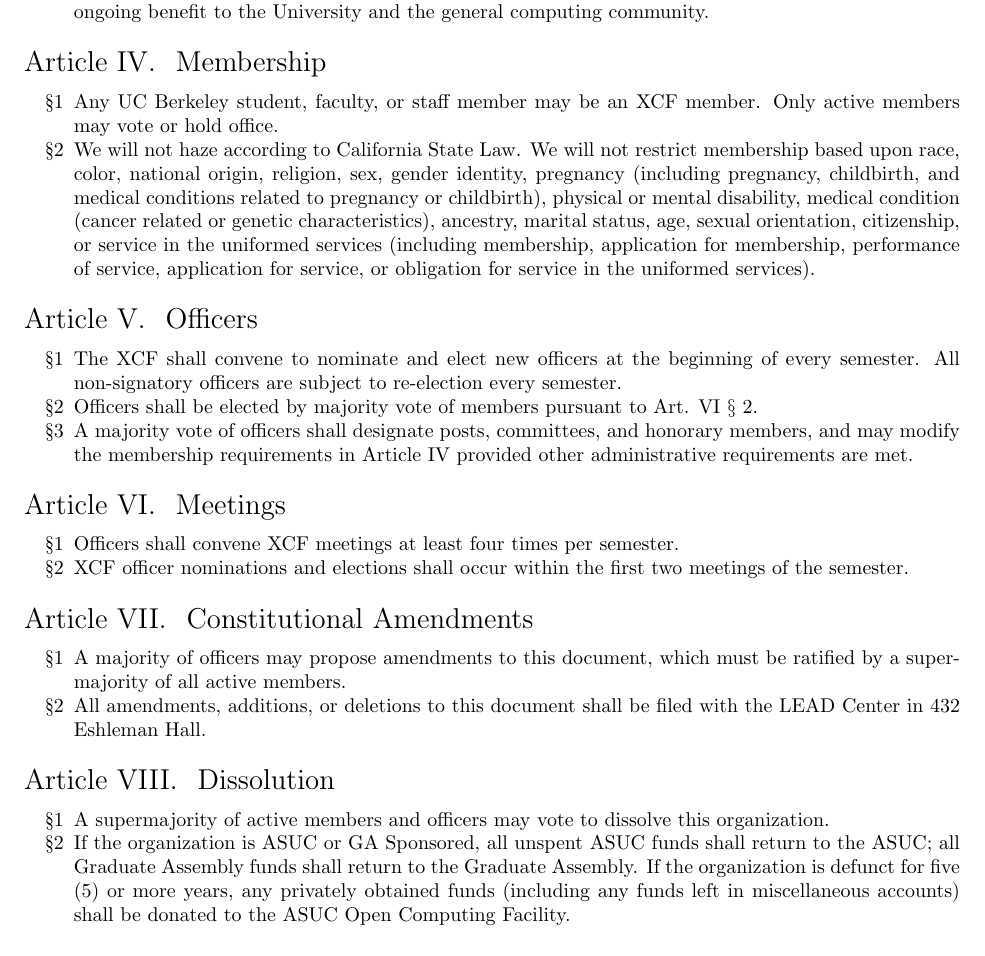
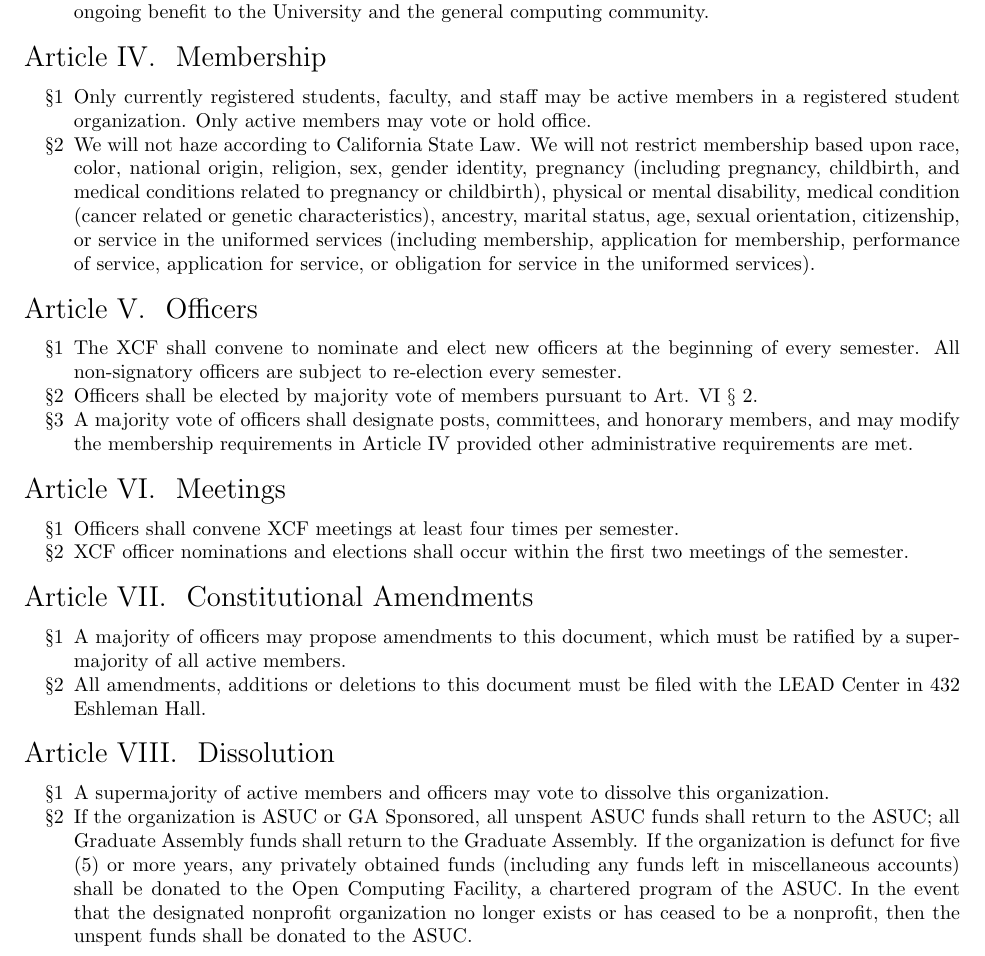
Before and after one commit to 0xcf/constitution, a LaTeX document (constitution.tex): part of the page, cut so that both start at the same text. Compiled offline with pdfLaTeX.

Commit message:
add language to comply with requiremets

```diff
--- a/constitution.tex
+++ b/constitution.tex
@@ -45,8 +45,9 @@
 \section{Membership}
 
 \begin{enumerate}
-\item Any UC Berkeley student, faculty, or staff member may be an XCF member.
-  Only active members may vote or hold office.
+\item Only currently registered students, faculty, and staff may be active
+  members in a registered student organization. Only active members may vote
+  or hold office.
 
 \item We will not haze according to California State Law. We will not restrict
   membership based upon race, color, national origin, religion, sex,
@@ -91,8 +92,8 @@
   A majority of officers may propose amendments to this document, which must be ratified by a supermajority of all active members.
 
 \item
-  All amendments, additions, or deletions to this document shall be
-  filed with the LEAD Center in 432 Eshleman Hall.
+  All amendments, additions or deletions to this document must be filed with
+  the LEAD Center in 432 Eshleman Hall.
 \end{enumerate}
 \section{Dissolution}
 \begin{enumerate}
@@ -106,8 +107,11 @@
   shall return to the ASUC; all Graduate Assembly funds shall return
   to the Graduate Assembly. If the organization is defunct for five
   (5) or more years, any privately obtained funds (including any funds
-  left in miscellaneous accounts) shall be donated to the ASUC Open Computing
-  Facility.
+  left in miscellaneous accounts) shall be donated to the Open Computing
+  Facility, a chartered program of the ASUC. In the event that the designated
+  nonprofit organization no longer exists or has ceased to be a nonprofit,
+  then the unspent funds shall be donated to the ASUC.
+
 \end{enumerate}
 
 \end{document}
```
Also changed, not shown: constitution.pdf.
